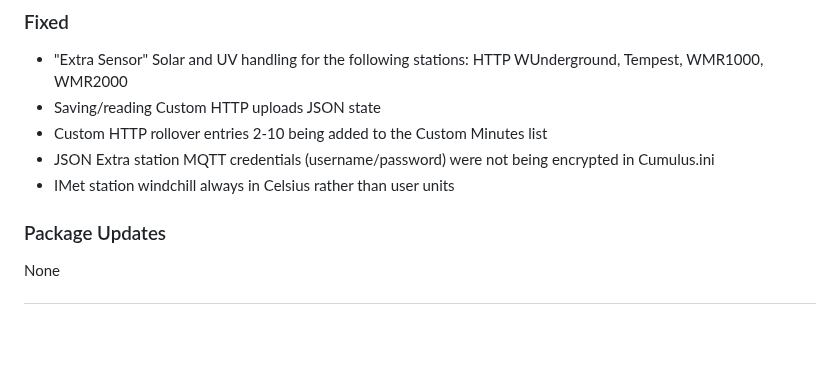
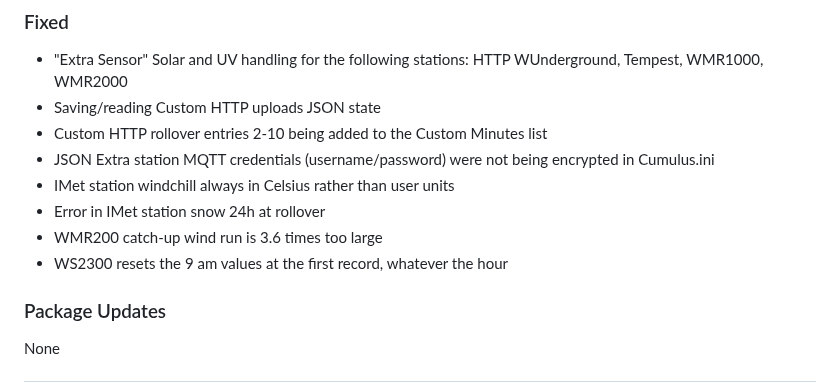
Before and after one commit to cumulusmx/CumulusMX, a Markdown page: CHANGELOG.md, the part around the change. Rendered like a GitHub page; blank space fills up the shorter version.

Commit message:
Changelog

```diff
--- a/CHANGELOG.md
+++ b/CHANGELOG.md
@@ -27,6 +27,9 @@ Nothing
 - Custom HTTP rollover entries 2-10 being added to the Custom Minutes list
 - JSON Extra station MQTT credentials (username/password) were not being encrypted in Cumulus.ini
 - IMet station windchill always in Celsius rather than user units
+- Error in IMet station snow 24h at rollover
+- WMR200 catch-up wind run is 3.6 times too large
+- WS2300 resets the 9 am values at the first record, whatever the hour
 
 ### Package Updates
 
```
